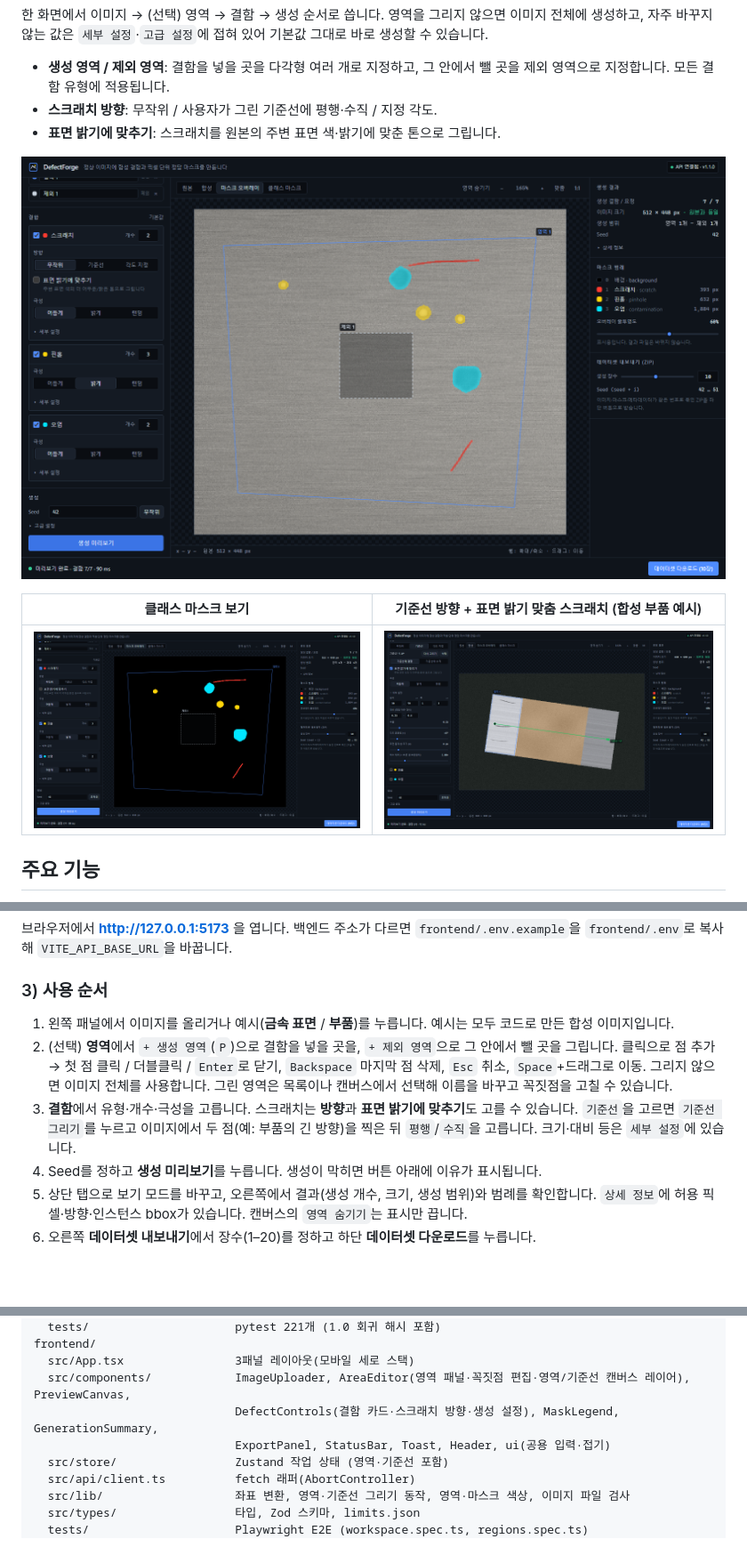
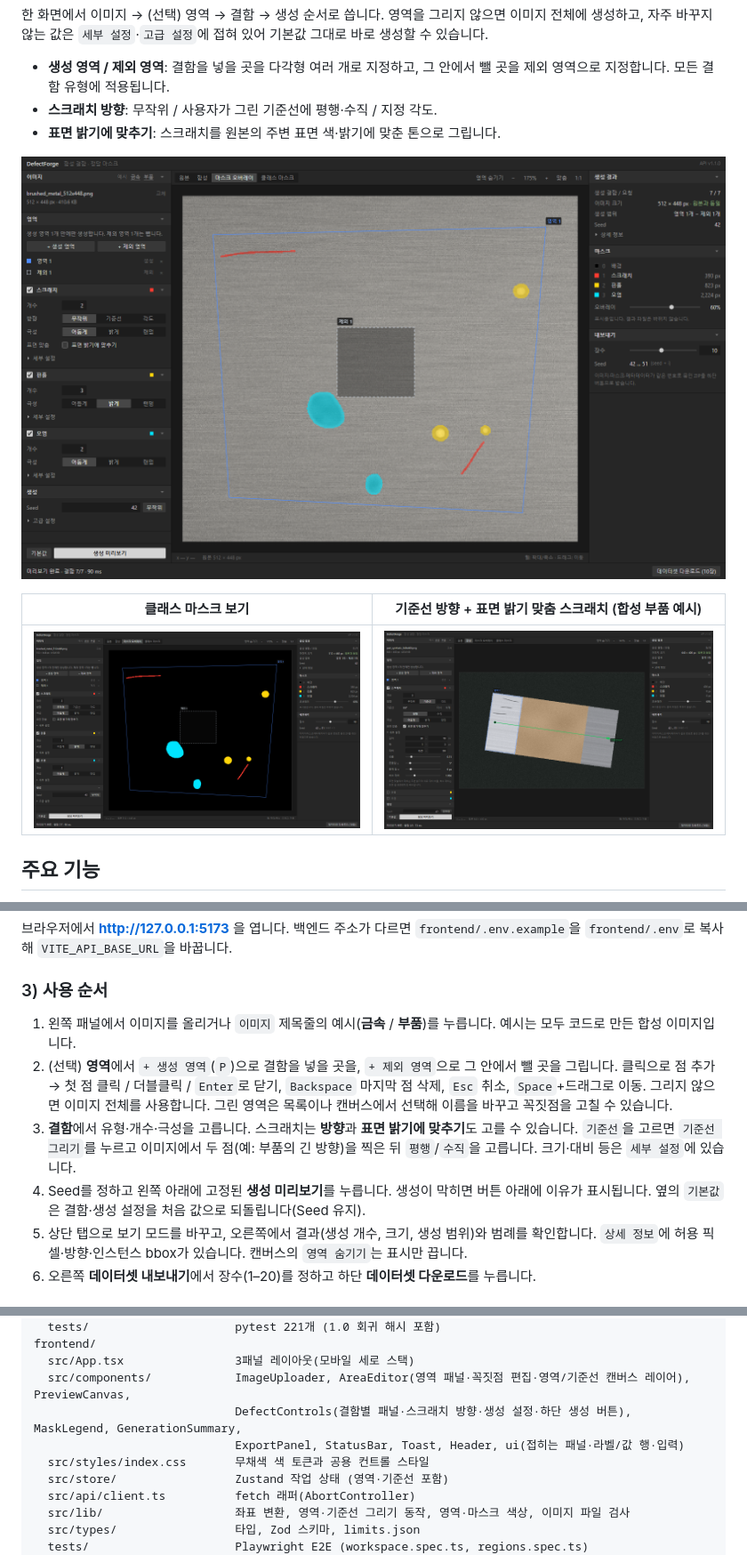
Before and after one commit to taehoon1223/DefectForge, a Markdown page: README.md, 3 parts joined by grey strips. Shown at 89% size. Drawn GitHub-style; pictures changed too: docs/images/class_mask_view.png, docs/images/regions_scratch.png, docs/images/workspace_overlay.png; blank space fills up the shorter version.

```diff
--- a/README.md
+++ b/README.md
@@ -64,10 +64,10 @@ npm run dev
 
 ### 3) 사용 순서
 
-1. 왼쪽 패널에서 이미지를 올리거나 예시(**금속 표면** / **부품**)를 누릅니다. 예시는 모두 코드로 만든 합성 이미지입니다.
+1. 왼쪽 패널에서 이미지를 올리거나 `이미지` 제목줄의 예시(**금속** / **부품**)를 누릅니다. 예시는 모두 코드로 만든 합성 이미지입니다.
 2. (선택) **영역**에서 `+ 생성 영역`(`P`)으로 결함을 넣을 곳을, `+ 제외 영역`으로 그 안에서 뺄 곳을 그립니다. 클릭으로 점 추가 → 첫 점 클릭 / 더블클릭 / `Enter`로 닫기, `Backspace` 마지막 점 삭제, `Esc` 취소, `Space`+드래그로 이동. 그리지 않으면 이미지 전체를 사용합니다. 그린 영역은 목록이나 캔버스에서 선택해 이름을 바꾸고 꼭짓점을 고칠 수 있습니다.
 3. **결함**에서 유형·개수·극성을 고릅니다. 스크래치는 **방향**과 **표면 밝기에 맞추기**도 고를 수 있습니다. `기준선`을 고르면 `기준선 그리기`를 누르고 이미지에서 두 점(예: 부품의 긴 방향)을 찍은 뒤 `평행`/`수직`을 고릅니다. 크기·대비 등은 `세부 설정`에 있습니다.
-4. Seed를 정하고 **생성 미리보기**를 누릅니다. 생성이 막히면 버튼 아래에 이유가 표시됩니다.
+4. Seed를 정하고 왼쪽 아래에 고정된 **생성 미리보기**를 누릅니다. 생성이 막히면 버튼 아래에 이유가 표시됩니다. 옆의 `기본값`은 결함·생성 설정을 처음 값으로 되돌립니다(Seed 유지).
 5. 상단 탭으로 보기 모드를 바꾸고, 오른쪽에서 결과(생성 개수, 크기, 생성 범위)와 범례를 확인합니다. `상세 정보`에 허용 픽셀·방향·인스턴스 bbox가 있습니다. 캔버스의 `영역 숨기기`는 표시만 끕니다.
 6. 오른쪽 **데이터셋 내보내기**에서 장수(1–20)를 정하고 하단 **데이터셋 다운로드**를 누릅니다.
 
@@ -344,8 +344,9 @@ backend/
 frontend/
   src/App.tsx                3패널 레이아웃(모바일 세로 스택)
   src/components/            ImageUploader, AreaEditor(영역 패널·꼭짓점 편집·영역/기준선 캔버스 레이어), PreviewCanvas,
-                             DefectControls(결함 카드·스크래치 방향·생성 설정), MaskLegend, GenerationSummary,
-                             ExportPanel, StatusBar, Toast, Header, ui(공용 입력·접기)
+                             DefectControls(결함별 패널·스크래치 방향·생성 설정·하단 생성 버튼), MaskLegend, GenerationSummary,
+                             ExportPanel, StatusBar, Toast, Header, ui(접히는 패널·라벨/값 행·입력)
+  src/styles/index.css       무채색 색 토큰과 공용 컨트롤 스타일
   src/store/                 Zustand 작업 상태 (영역·기준선 포함)
   src/api/client.ts          fetch 래퍼(AbortController)
   src/lib/                   좌표 변환, 영역·기준선 그리기 동작, 영역·마스크 색상, 이미지 파일 검사
```
Also changed, not shown: DECISIONS.md (+14 -1 lines), 15 other files.
